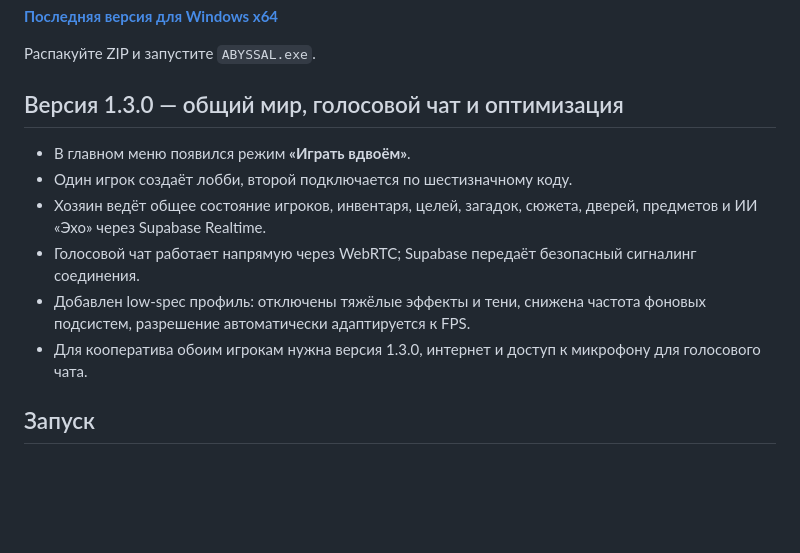
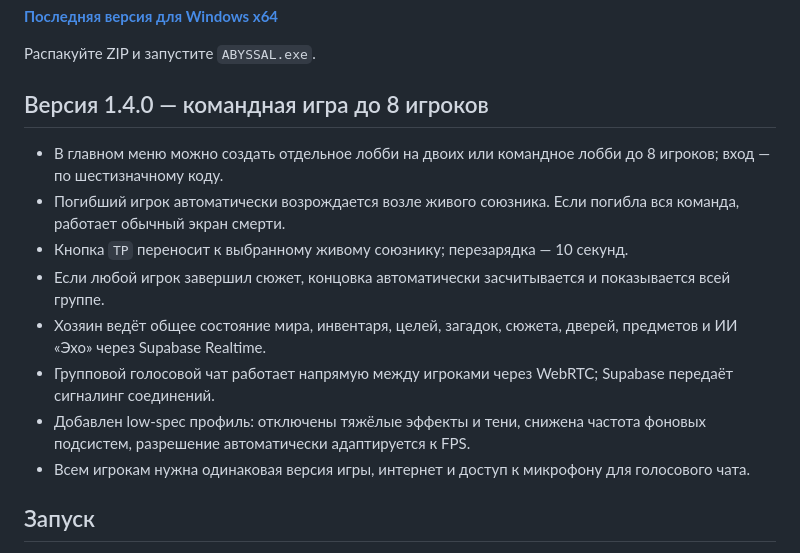
Before and after one commit to isabekdanial33-gif/abyssal-below-the-silence, a Markdown page: README.md, the part around the change. GitHub-like rendering; blank space fills up the shorter version.

Commit message:
Document v1.4 party co-op release

```diff
--- a/README.md
+++ b/README.md
@@ -8,14 +8,16 @@
 
 Распакуйте ZIP и запустите `ABYSSAL.exe`.
 
-## Версия 1.3.0 — общий мир, голосовой чат и оптимизация
+## Версия 1.4.0 — командная игра до 8 игроков
 
-- В главном меню появился режим **«Играть вдвоём»**.
-- Один игрок создаёт лобби, второй подключается по шестизначному коду.
-- Хозяин ведёт общее состояние игроков, инвентаря, целей, загадок, сюжета, дверей, предметов и ИИ «Эхо» через Supabase Realtime.
-- Голосовой чат работает напрямую через WebRTC; Supabase передаёт безопасный сигналинг соединения.
+- В главном меню можно создать отдельное лобби на двоих или командное лобби до 8 игроков; вход — по шестизначному коду.
+- Погибший игрок автоматически возрождается возле живого союзника. Если погибла вся команда, работает обычный экран смерти.
+- Кнопка `TP` переносит к выбранному живому союзнику; перезарядка — 10 секунд.
+- Если любой игрок завершил сюжет, концовка автоматически засчитывается и показывается всей группе.
+- Хозяин ведёт общее состояние мира, инвентаря, целей, загадок, сюжета, дверей, предметов и ИИ «Эхо» через Supabase Realtime.
+- Групповой голосовой чат работает напрямую между игроками через WebRTC; Supabase передаёт сигналинг соединений.
 - Добавлен low-spec профиль: отключены тяжёлые эффекты и тени, снижена частота фоновых подсистем, разрешение автоматически адаптируется к FPS.
-- Для кооператива обоим игрокам нужна версия 1.3.0, интернет и доступ к микрофону для голосового чата.
+- Всем игрокам нужна одинаковая версия игры, интернет и доступ к микрофону для голосового чата.
 
 ## Запуск
 - **Онлайн:** https://abyssal-below-the-silence.vercel.app
```
